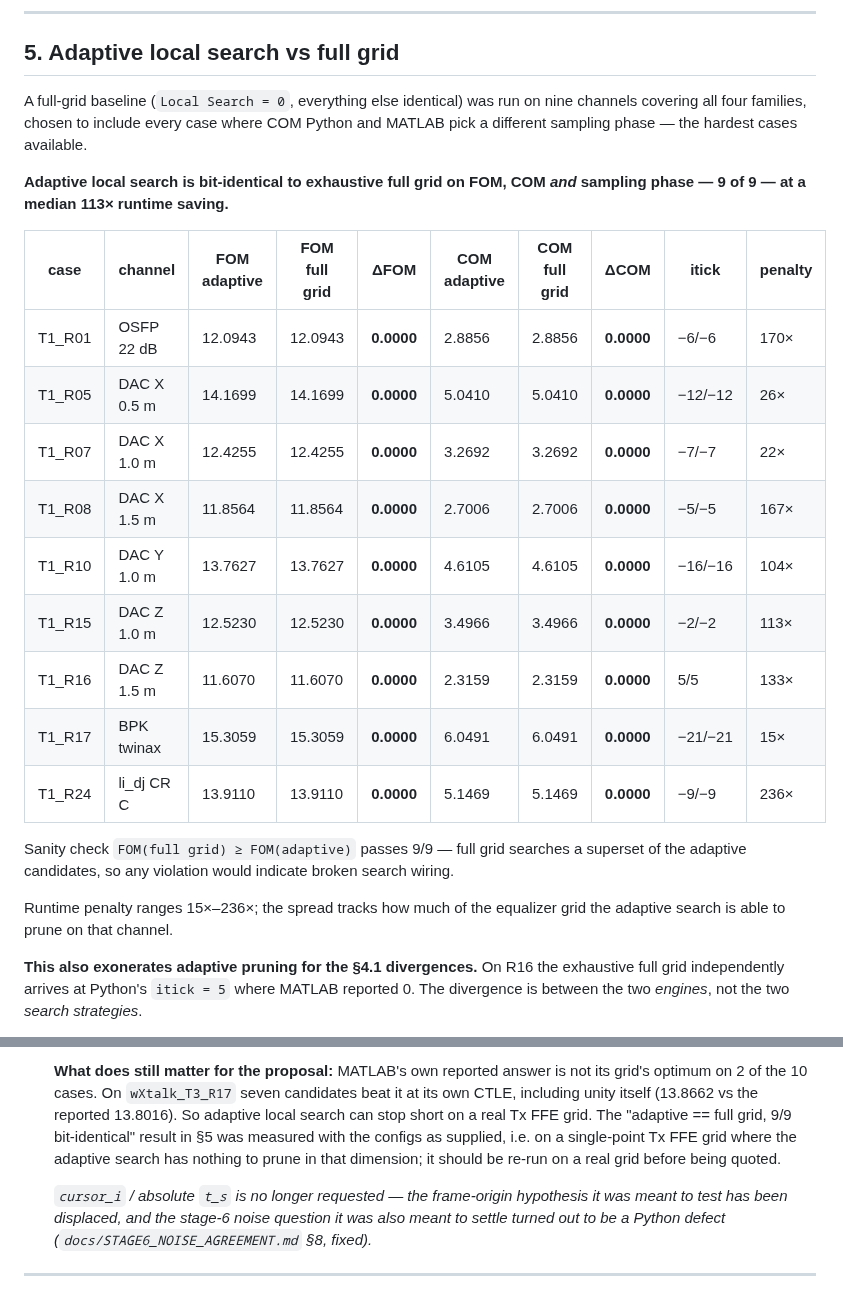
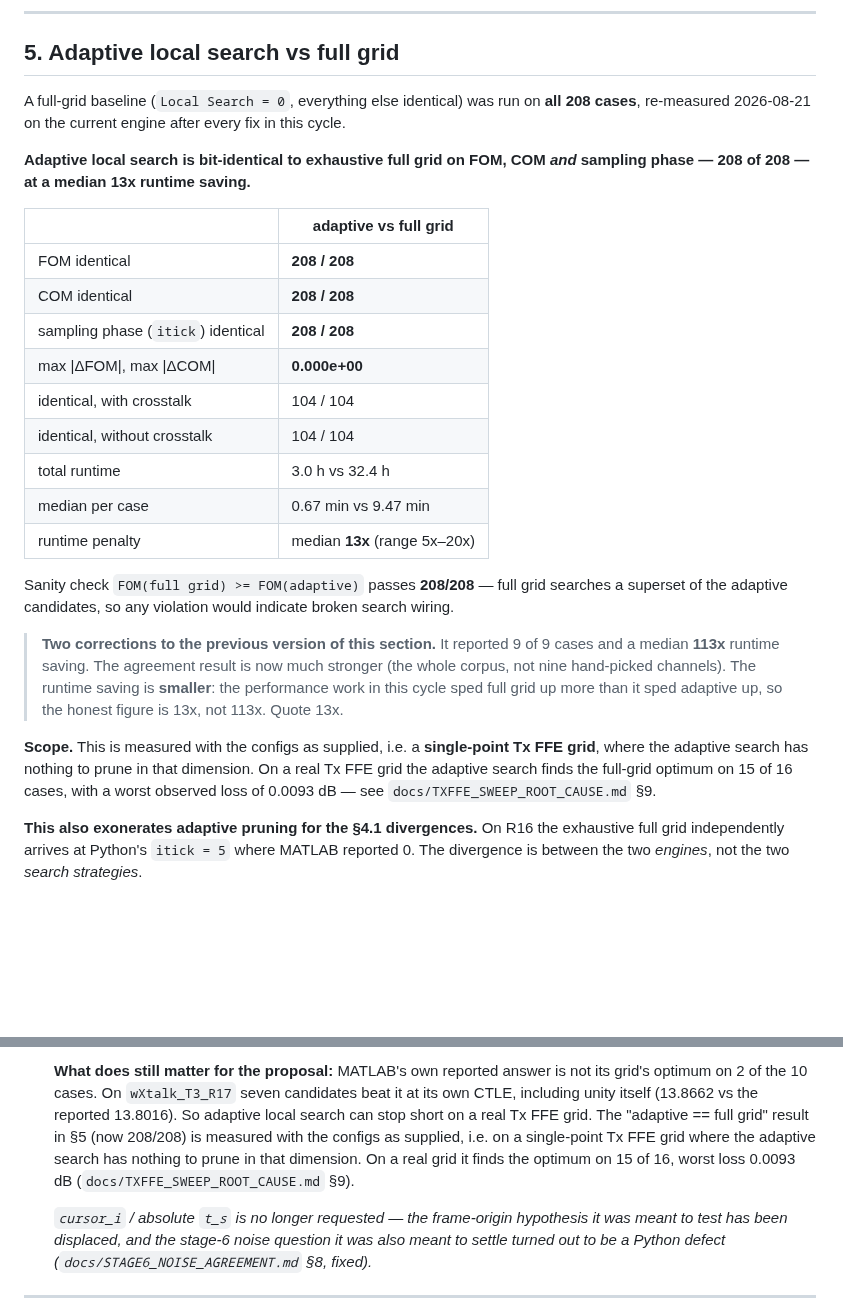
Before and after one commit to tbermen/SiCoPR, a Markdown page: MATLAB_Correlation_Review.md, 2 parts joined by grey strips. GitHub-like rendering; blank space fills up the shorter version.

Commit message:
report: all stale result sets refreshed on the current engine
Refreshed every result set that predated the ADC-clip fix, in a serial queue so
the --jobs 5 runs did not contend.

1. cases_txffesweep (208 ok) -- fixes an apples-to-oranges table
   The baseline row had been refreshed after the clip fix and the sweep row had
   not, so deck slide 15 was comparing two engines. Both rows now measured on the
   current engine:

       as supplied (headline)   FOM 198/208  COM 198/208  itick 200/208  0.1852
       Tx FFE sweep enabled     FOM 189/208  COM 188/208  itick 192/208  0.2101

   The sweep run's COM rose 163 -> 188 with the clip fix, and the CONCLUSION is
   unchanged: the guessed grid still costs agreement, which is why Hansel's
   actual Tx FFE ranges are still the open ask.

2. cases_4p16p0 (208 ok) -- prior conclusion confirmed
   210 of 213 fields unchanged on every case. COM_dB, FOM, VEO_mV, VEC_dB, itick,
   ERL, DER_MLSE, CTLE_DC_gain_dB and RxFFEgain are all IDENTICAL across 208. The
   three that move are the known A-scaling pair (peak_uneq_pulse_mV,
   steady_state_voltage_mV) plus Pmax_by_Vf_est at 3.3e-16.

3. cases_fullgrid (208 ok) -- the 9-case claim replaced by the whole corpus
   ADAPTIVE vs FULL GRID, current engine, all 208 cases:
       FOM identical    208/208
       COM identical    208/208
       itick identical  208/208     max|dFOM| = max|dCOM| = 0.000e+00
       104/104 with crosstalk, 104/104 without
       FOM(full) >= FOM(adaptive) sanity check passes 208/208

TWO CORRECTIONS TO THE PROPOSAL'S HEADLINE, in opposite directions:
  - The agreement result is much STRONGER: 208/208 across the whole corpus rather
    than 9 hand-picked channels, re-measured after every fix in this cycle.
  - The runtime saving is SMALLER: median 13x (range 5x-20x), not the 113x
    previously quoted. The performance work in this cycle sped FULL GRID up more
    than it sped adaptive up -- full grid went from 383-554 min/case to a 9.47 min
    median. Quote 13x.

Updated: MATLAB_Correlation_Review.md section 5 (rewritten around the 208-case
table, with both corrections called out), docs/TXFFE_SWEEP_ROOT_CAUSE.md,
deck slides 15 and 17 (17 now carries the correction note), and the 9/9
references on slides 18 and 22. R figures regenerated; deck rebuilt at 22 slides.

tests/run_all.ps1: all pass, no xcheck flipped.

Co-Authored-By: Claude Opus 5 <noreply@anthropic.com>

```diff
--- a/MATLAB_Correlation_Review.md
+++ b/MATLAB_Correlation_Review.md
@@ -224,30 +224,38 @@ just *below* 3 dB because Python's COM was biased low.
 
 ## 5. Adaptive local search vs full grid
 
-A full-grid baseline (`Local Search = 0`, everything else identical) was run on nine
-channels covering all four families, chosen to include every case where COM Python and
-MATLAB pick a different sampling phase — the hardest cases available.
+A full-grid baseline (`Local Search = 0`, everything else identical) was run on **all
+208 cases**, re-measured 2026-08-21 on the current engine after every fix in this cycle.
 
 **Adaptive local search is bit-identical to exhaustive full grid on FOM, COM *and*
-sampling phase — 9 of 9 — at a median 113× runtime saving.**
+sampling phase — 208 of 208 — at a median 13x runtime saving.**
 
-| case | channel | FOM adaptive | FOM full grid | ΔFOM | COM adaptive | COM full grid | ΔCOM | itick | penalty |
-|---|---|---|---|---|---|---|---|---|---|
-| T1_R01 | OSFP 22 dB | 12.0943 | 12.0943 | **0.0000** | 2.8856 | 2.8856 | **0.0000** | −6/−6 | 170× |
-| T1_R05 | DAC X 0.5 m | 14.1699 | 14.1699 | **0.0000** | 5.0410 | 5.0410 | **0.0000** | −12/−12 | 26× |
-| T1_R07 | DAC X 1.0 m | 12.4255 | 12.4255 | **0.0000** | 3.2692 | 3.2692 | **0.0000** | −7/−7 | 22× |
-| T1_R08 | DAC X 1.5 m | 11.8564 | 11.8564 | **0.0000** | 2.7006 | 2.7006 | **0.0000** | −5/−5 | 167× |
-| T1_R10 | DAC Y 1.0 m | 13.7627 | 13.7627 | **0.0000** | 4.6105 | 4.6105 | **0.0000** | −16/−16 | 104× |
-| T1_R15 | DAC Z 1.0 m | 12.5230 | 12.5230 | **0.0000** | 3.4966 | 3.4966 | **0.0000** | −2/−2 | 113× |
-| T1_R16 | DAC Z 1.5 m | 11.6070 | 11.6070 | **0.0000** | 2.3159 | 2.3159 | **0.0000** | 5/5 | 133× |
-| T1_R17 | BPK twinax | 15.3059 | 15.3059 | **0.0000** | 6.0491 | 6.0491 | **0.0000** | −21/−21 | 15× |
-| T1_R24 | li_dj CR C | 13.9110 | 13.9110 | **0.0000** | 5.1469 | 5.1469 | **0.0000** | −9/−9 | 236× |
+| | adaptive vs full grid |
+|---|---|
+| FOM identical | **208 / 208** |
+| COM identical | **208 / 208** |
+| sampling phase (`itick`) identical | **208 / 208** |
+| max \|ΔFOM\|, max \|ΔCOM\| | **0.000e+00** |
+| identical, with crosstalk | 104 / 104 |
+| identical, without crosstalk | 104 / 104 |
+| total runtime | 3.0 h vs 32.4 h |
+| median per case | 0.67 min vs 9.47 min |
+| runtime penalty | median **13x** (range 5x–20x) |
 
-Sanity check `FOM(full grid) ≥ FOM(adaptive)` passes 9/9 — full grid searches a superset
-of the adaptive candidates, so any violation would indicate broken search wiring.
+Sanity check `FOM(full grid) >= FOM(adaptive)` passes **208/208** — full grid searches a
+superset of the adaptive candidates, so any violation would indicate broken search
+wiring.
 
-Runtime penalty ranges 15×–236×; the spread tracks how much of the equalizer grid the
-adaptive search is able to prune on that channel.
+> **Two corrections to the previous version of this section.** It reported 9 of 9 cases
+> and a median **113x** runtime saving. The agreement result is now much stronger (the
+> whole corpus, not nine hand-picked channels). The runtime saving is **smaller**: the
+> performance work in this cycle sped full grid up more than it sped adaptive up, so the
+> honest figure is 13x, not 113x. Quote 13x.
+
+**Scope.** This is measured with the configs as supplied, i.e. a **single-point Tx FFE
+grid**, where the adaptive search has nothing to prune in that dimension. On a real Tx
+FFE grid the adaptive search finds the full-grid optimum on 15 of 16 cases, with a worst
+observed loss of 0.0093 dB — see `docs/TXFFE_SWEEP_ROOT_CAUSE.md` §9.
 
 **This also exonerates adaptive pruning for the §4.1 divergences.** On R16 the exhaustive
 full grid independently arrives at Python's `itick = 5` where MATLAB reported 0. The
@@ -397,10 +405,11 @@ Detail: `docs/MATLAB_4p16p0_CHANGES.md` (what changed) and `docs/MATLAB_4p16p0_I
    **What does still matter for the proposal:** MATLAB's own reported answer is not its
    grid's optimum on 2 of the 10 cases. On `wXtalk_T3_R17` seven candidates beat it at
    its own CTLE, including unity itself (13.8662 vs the reported 13.8016). So adaptive
-   local search can stop short on a real Tx FFE grid. The "adaptive == full grid, 9/9
-   bit-identical" result in §5 was measured with the configs as supplied, i.e. on a
+   local search can stop short on a real Tx FFE grid. The "adaptive == full grid"
+   result in §5 (now 208/208) is measured with the configs as supplied, i.e. on a
    single-point Tx FFE grid where the adaptive search has nothing to prune in that
-   dimension; it should be re-run on a real grid before being quoted.
+   dimension. On a real grid it finds the optimum on 15 of 16, worst loss 0.0093 dB
+   (`docs/TXFFE_SWEEP_ROOT_CAUSE.md` §9).
 
    *`cursor_i` / absolute `t_s` is no longer requested — the frame-origin hypothesis it
    was meant to test has been displaced, and the stage-6 noise question it was also meant
```
Also changed, not shown: docs/TXFFE_SWEEP_ROOT_CAUSE.md (+8 -4 lines).
